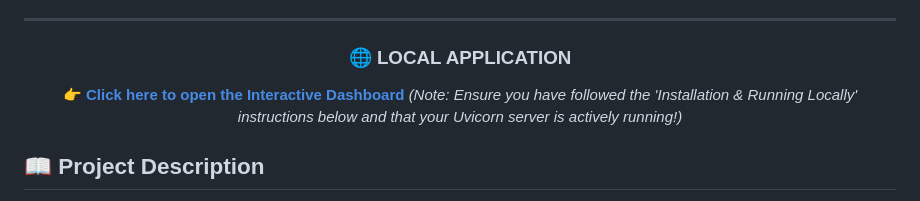
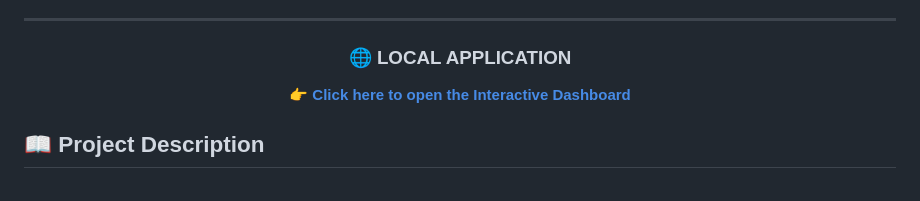
Before and after one commit to sohamrp172-sys/telco-churn-mlops, a Markdown page: README.md, the part around the change. Rendered like a GitHub page.

```diff
--- a/README.md
+++ b/README.md
@@ -14,7 +14,7 @@ An industry-grade Machine Learning Operations (MLOps) pipeline that predicts whe
 ---
 
 ### 🌐 LOCAL APPLICATION
-**[👉 Click here to open the Interactive Dashboard](http://localhost:8000)** *(Note: Ensure you have followed the 'Installation & Running Locally' instructions below and that your Uvicorn server is actively running!)*
+**[👉 Click here to open the Interactive Dashboard](http://localhost:8000)**
 
 </div>
 
```
